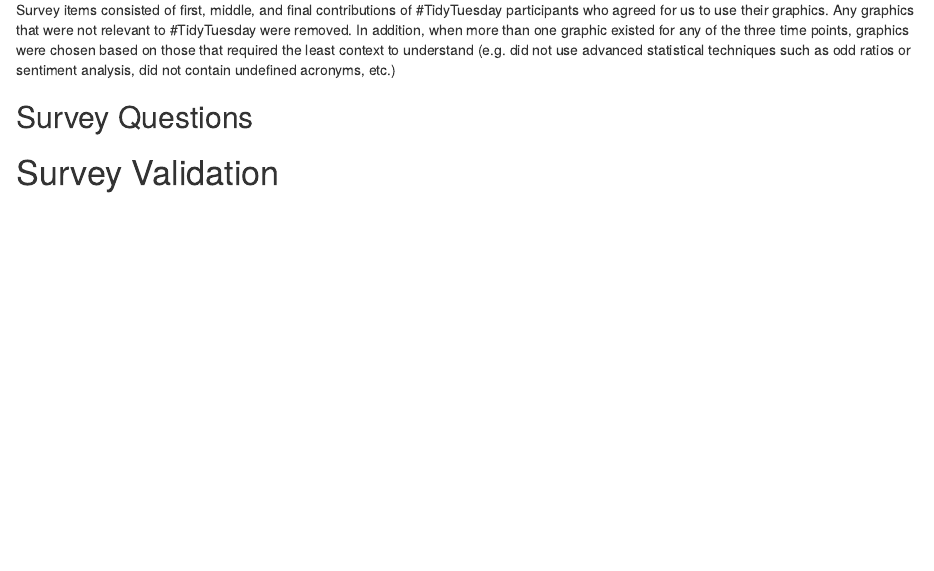
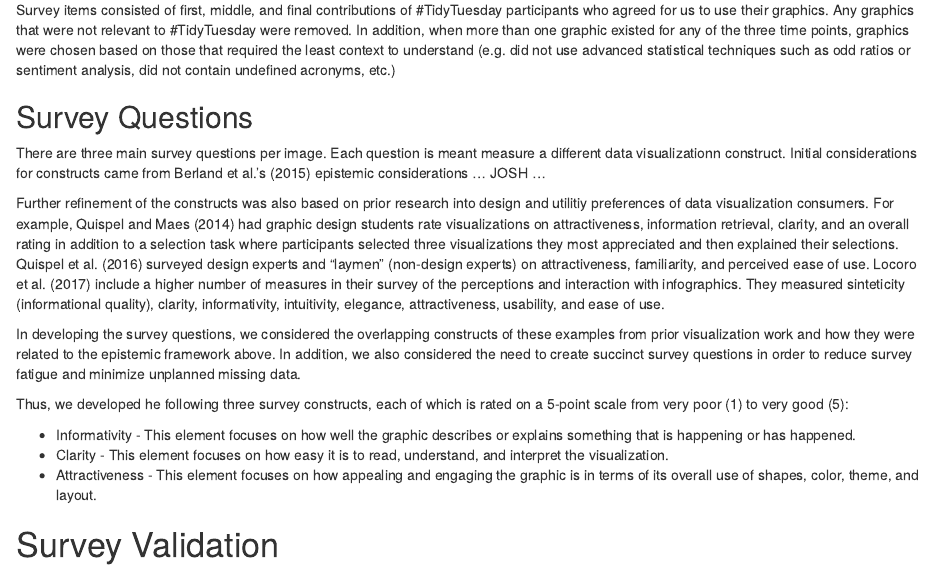
Before and after one commit to acircleda/-TinyTuesday-Analysis, an R Markdown document (survey/Survey Development.Rmd): the page in a window 1100 px wide, from 7590 px down. Rendered offline with R 4.5, knitr and Pandoc, with nearby package versions; some code elsewhere in the file could not run offline; column names are cleaned by a stand-in for the janitor package.

Commit message:
Update Survey Development.Rmd
Added survey framework and content validity info

```diff
--- a/survey/Survey Development.Rmd
+++ b/survey/Survey Development.Rmd
@@ -331,6 +331,18 @@ Survey items consisted of first, middle, and final contributions of #TidyTuesday
 
 ## Survey Questions
 
+There are three main survey questions per image. Each question is meant measure a different data visualizationn construct. Initial considerations for constructs came from Berland et al.'s (2015) epistemic considerations ... JOSH ...
+
+Further refinement of the constructs was also based on prior research into design and utilitiy preferences of data visualization consumers. For example, Quispel and Maes (2014) had graphic design students rate visualizations on attractiveness, information retrieval, clarity, and an overall rating in addition to a selection task where participants selected three visualizations they most appreciated and then explained their selections. Quispel et al. (2016) surveyed design experts and "laymen" (non-design experts) on attractiveness, familiarity, and perceived ease of use. Locoro et al. (2017) include a higher number of measures in their survey of the perceptions and interaction with infographics. They measured sinteticity (informational quality), clarity, informativity, intuitivity, elegance, attractiveness, usability, and ease of use.
+
+In developing the survey questions, we considered the overlapping constructs of these examples from prior visualization work and how they were related to the epistemic framework above. In addition, we also considered the need to create succinct survey questions in order to reduce survey fatigue and minimize unplanned missing data.
+
+Thus, we developed he following three survey constructs, each of which is rated on a 5-point scale from very poor (1) to very good (5):
+
+  - Informativity - This element focuses on how well the graphic describes or explains something that is happening or has happened.
+  - Clarity - This element focuses on how easy it is to read, understand, and interpret the visualization.
+ - Attractiveness - This element focuses on how appealing and engaging the graphic is in terms of its overall use of shapes, color, theme, and layout.
+
 # Survey Validation
 
 ## Content Validity
```
